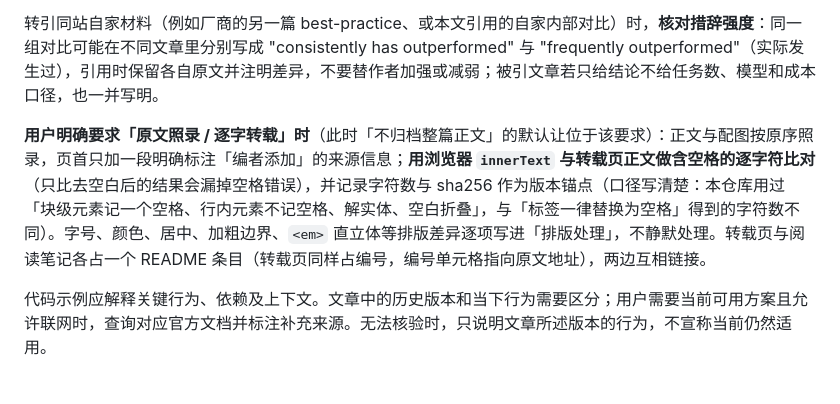
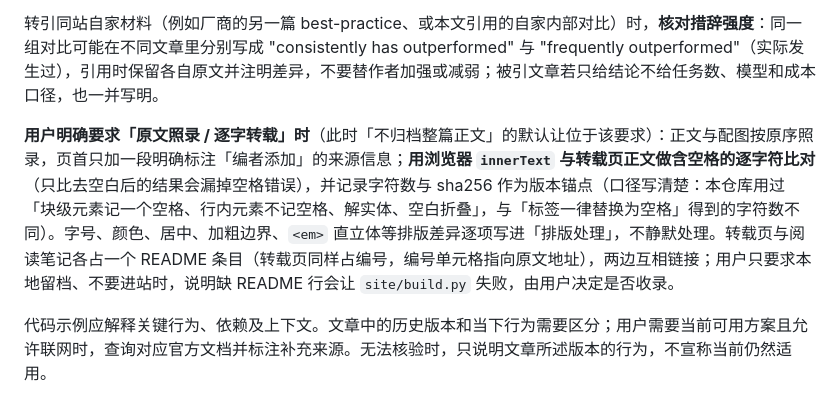
Before and after one commit to yanfeng98/paper-reading-notes, a Markdown page: skills/read-paper-blog/SKILL.md, the part around the change. Drawn GitHub-style.

Commit message:
docs(skills): 统一检查清单里的 Mermaid 图数核对方式；转载条目收录规则与构建约束对齐

```diff
--- a/skills/read-paper-blog/SKILL.md
+++ b/skills/read-paper-blog/SKILL.md
@@ -57,7 +57,7 @@ description: 阅读和深度解读 arXiv 论文、其他论文 PDF、英文技
 
 转引同站自家材料（例如厂商的另一篇 best-practice、或本文引用的自家内部对比）时，**核对措辞强度**：同一组对比可能在不同文章里分别写成 "consistently has outperformed" 与 "frequently outperformed"（实际发生过），引用时保留各自原文并注明差异，不要替作者加强或减弱；被引文章若只给结论不给任务数、模型和成本口径，也一并写明。
 
-**用户明确要求「原文照录 / 逐字转载」时**（此时「不归档整篇正文」的默认让位于该要求）：正文与配图按原序照录，页首只加一段明确标注「编者添加」的来源信息；**用浏览器 `innerText` 与转载页正文做含空格的逐字符比对**（只比去空白后的结果会漏掉空格错误），并记录字符数与 sha256 作为版本锚点（口径写清楚：本仓库用过「块级元素记一个空格、行内元素不记空格、解实体、空白折叠」，与「标签一律替换为空格」得到的字符数不同）。字号、颜色、居中、加粗边界、`<em>` 直立体等排版差异逐项写进「排版处理」，不静默处理。转载页与阅读笔记各占一个 README 条目（转载页同样占编号，编号单元格指向原文地址），两边互相链接。
+**用户明确要求「原文照录 / 逐字转载」时**（此时「不归档整篇正文」的默认让位于该要求）：正文与配图按原序照录，页首只加一段明确标注「编者添加」的来源信息；**用浏览器 `innerText` 与转载页正文做含空格的逐字符比对**（只比去空白后的结果会漏掉空格错误），并记录字符数与 sha256 作为版本锚点（口径写清楚：本仓库用过「块级元素记一个空格、行内元素不记空格、解实体、空白折叠」，与「标签一律替换为空格」得到的字符数不同）。字号、颜色、居中、加粗边界、`<em>` 直立体等排版差异逐项写进「排版处理」，不静默处理。转载页与阅读笔记各占一个 README 条目（转载页同样占编号，编号单元格指向原文地址），两边互相链接；用户只要求本地留档、不要进站时，说明缺 README 行会让 `site/build.py` 失败，由用户决定是否收录。
 
 代码示例应解释关键行为、依赖及上下文。文章中的历史版本和当下行为需要区分；用户需要当前可用方案且允许联网时，查询对应官方文档并标注补充来源。无法核验时，只说明文章所述版本的行为，不宣称当前仍然适用。
 
```
Also changed, not shown: skills/summarize-paper-methods/SKILL.md (+1 -1 lines).
